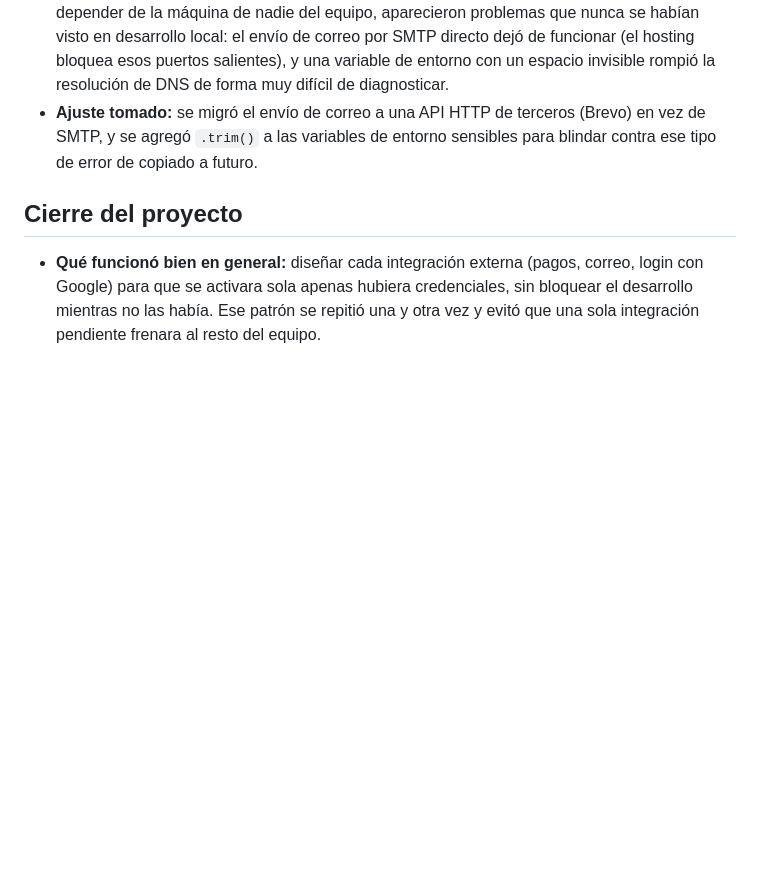
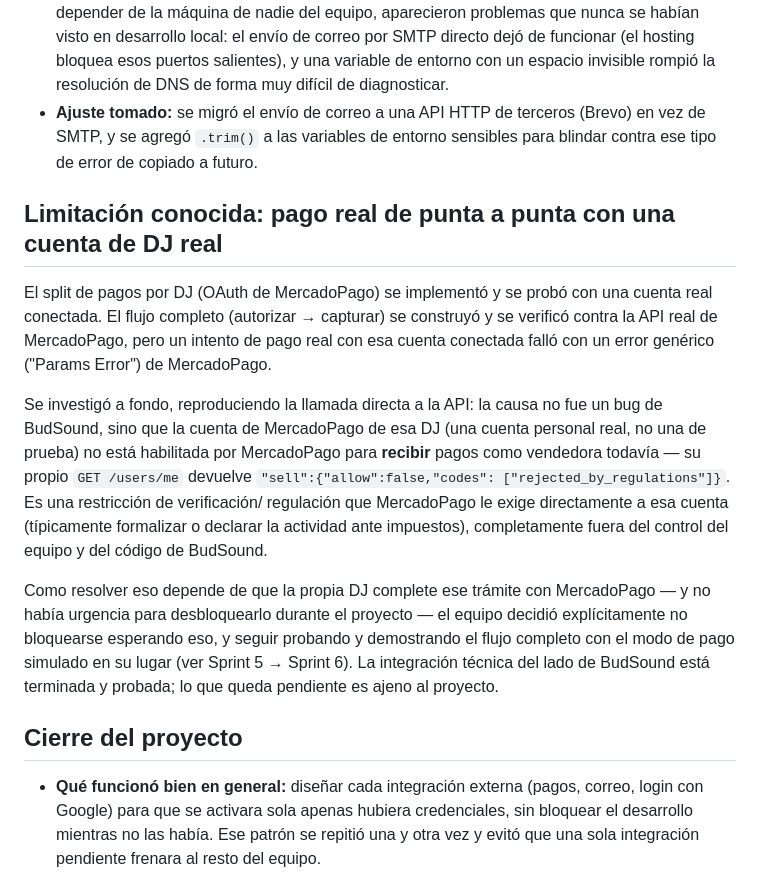
Before and after one commit to Gabosepulvv/BudSound, a Markdown page: docs/scrum/retrospectivas.md, the part around the change. GitHub-like rendering; blank space fills up the shorter version.

Commit message:
Documenta en la retrospectiva la limitacion real del pago de punta a punta con MercadoPago
El split de pagos esta implementado y probado tecnicamente, pero un pago
real con una cuenta de DJ conectada falla porque esa cuenta todavia no
esta habilitada por MercadoPago para recibir pagos (rejected_by_regulations)
-- una restriccion de esa cuenta, ajena al codigo de BudSound. Se dejo
explicito que el equipo decidio no bloquearse por eso y seguir con el
modo de pago simulado para las demos.

Co-Authored-By: Claude Sonnet 5 <noreply@anthropic.com>

```diff
--- a/docs/scrum/retrospectivas.md
+++ b/docs/scrum/retrospectivas.md
@@ -72,6 +72,32 @@
   de entorno sensibles para blindar contra ese tipo de error de copiado a
   futuro.
 
+## Limitación conocida: pago real de punta a punta con una cuenta de DJ real
+
+El split de pagos por DJ (OAuth de MercadoPago) se implementó y se probó
+con una cuenta real conectada. El flujo completo (autorizar → capturar)
+se construyó y se verificó contra la API real de MercadoPago, pero un
+intento de pago real con esa cuenta conectada falló con un error
+genérico ("Params Error") de MercadoPago.
+
+Se investigó a fondo, reproduciendo la llamada directa a la API: la causa
+no fue un bug de BudSound, sino que la cuenta de MercadoPago de esa DJ
+(una cuenta personal real, no una de prueba) no está habilitada por
+MercadoPago para **recibir** pagos como vendedora todavía — su propio
+`GET /users/me` devuelve `"sell":{"allow":false,"codes":
+["rejected_by_regulations"]}`. Es una restricción de verificación/
+regulación que MercadoPago le exige directamente a esa cuenta (típicamente
+formalizar o declarar la actividad ante impuestos), completamente fuera
+del control del equipo y del código de BudSound.
+
+Como resolver eso depende de que la propia DJ complete ese trámite con
+MercadoPago — y no había urgencia para desbloquearlo durante el proyecto
+— el equipo decidió explícitamente no bloquearse esperando eso, y seguir
+probando y demostrando el flujo completo con el modo de pago simulado en
+su lugar (ver Sprint 5 → Sprint 6). La integración técnica del lado de
+BudSound está terminada y probada; lo que queda pendiente es ajeno al
+proyecto.
+
 ## Cierre del proyecto
 
 - **Qué funcionó bien en general:** diseñar cada integración externa
```
